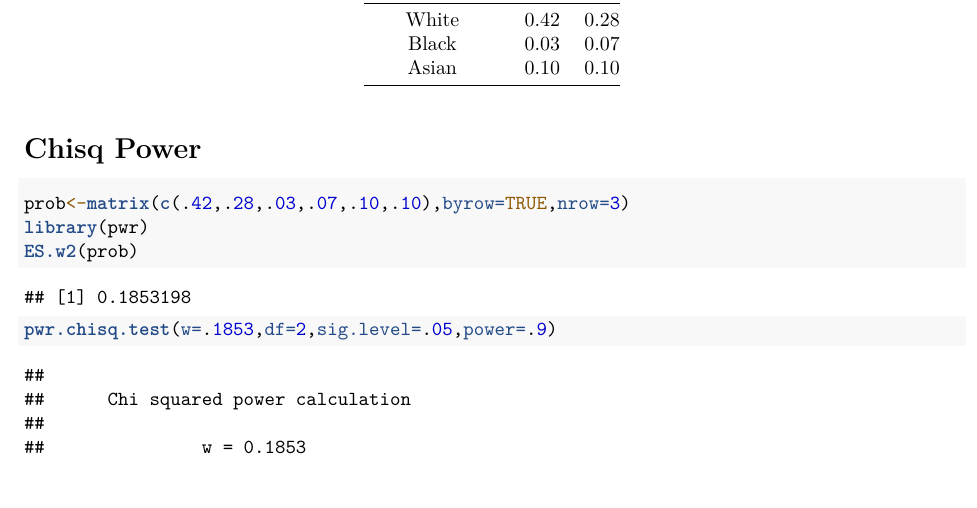
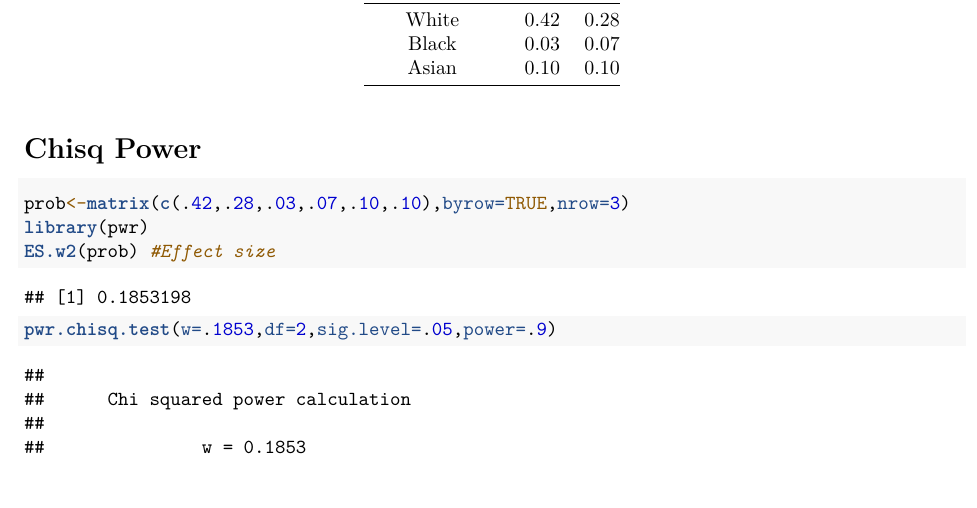
Before and after one commit to EdwardZhu77/ads_check, an R Markdown document (stat_power.Rmd): part of page 2 of 3, cut so that both start at the same text. Rendered offline with R 4.5, knitr and Pandoc, then LaTeX, with nearby package versions.

Commit message:
Update stat_power.Rmd

````diff
--- a/stat_power.Rmd
+++ b/stat_power.Rmd
@@ -54,6 +54,6 @@ type = c("two.sample","one.sample","paired.sample"), alternative = "two.sided")
 ```{r}
 prob<-matrix(c(.42,.28,.03,.07,.10,.10),byrow=TRUE,nrow=3)
 library(pwr)
-ES.w2(prob)
+ES.w2(prob) #Effect size
 pwr.chisq.test(w=.1853,df=2,sig.level=.05,power=.9)
 ```
````
